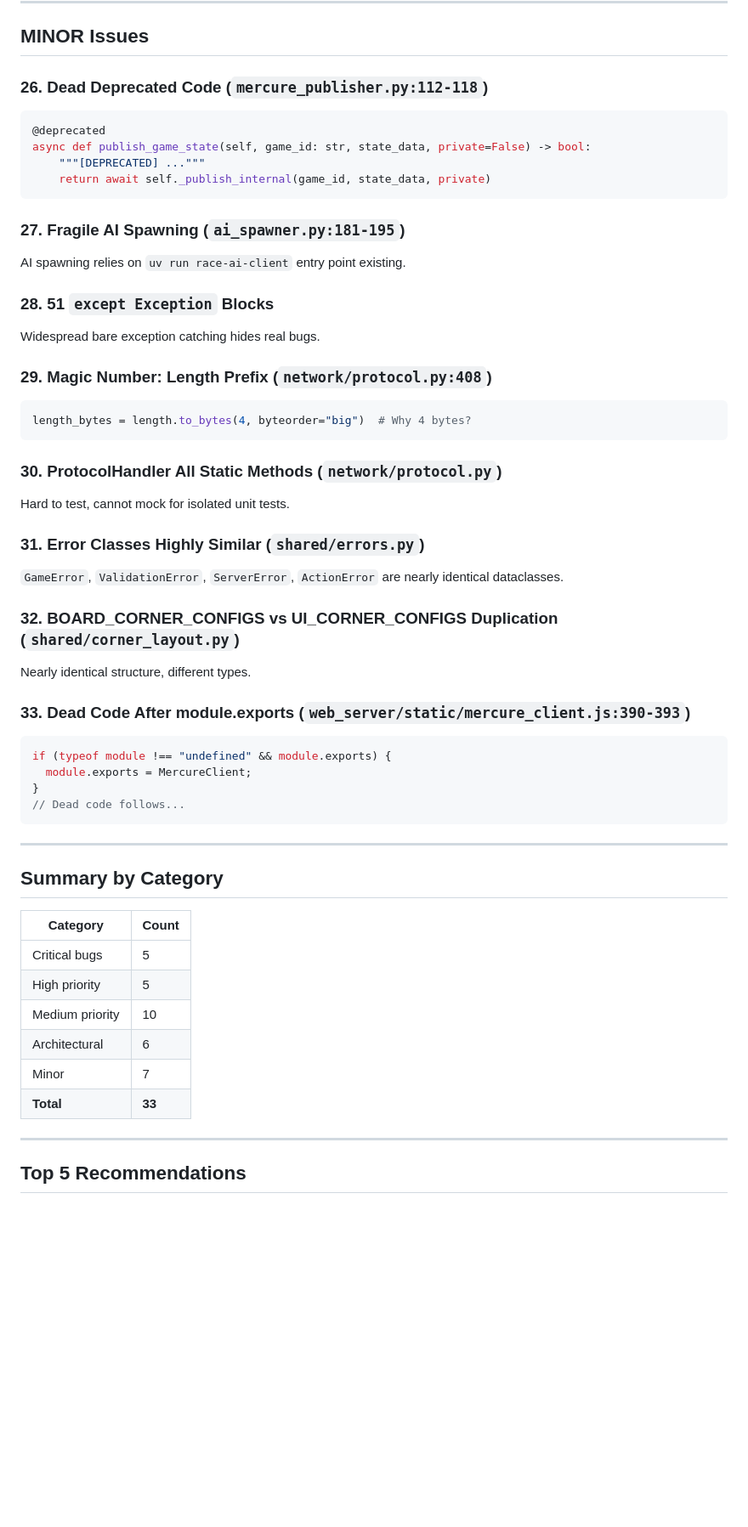
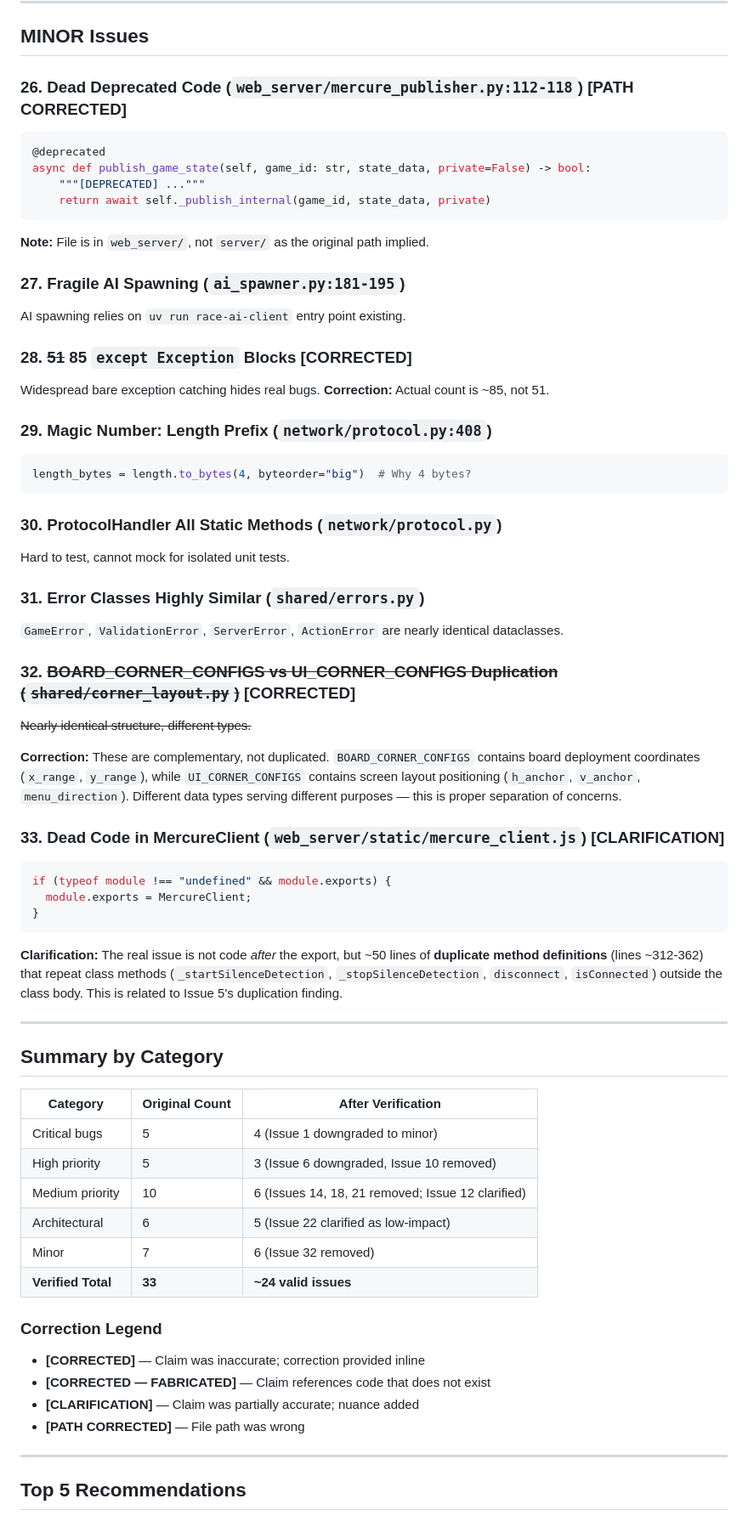
Before and after one commit to duber000/race-to-the-crystal, a Markdown page: docs/MINIMAX-REVIEW.md, the part around one of its changes. Shown at 85% size. Rendered like a GitHub page; blank space fills up the shorter version.

````diff
--- a/docs/MINIMAX-REVIEW.md
+++ b/docs/MINIMAX-REVIEW.md
@@ -294,7 +300,7 @@ Token removal logic exists in multiple places:
 
 ## MINOR Issues
 
-### 26. Dead Deprecated Code (`mercure_publisher.py:112-118`)
+### 26. Dead Deprecated Code (`web_server/mercure_publisher.py:112-118`) [PATH CORRECTED]
 
 ```python
 @deprecated
@@ -303,13 +309,15 @@ async def publish_game_state(self, game_id: str, state_data, private=False) -> b
     return await self._publish_internal(game_id, state_data, private)
 ```
 
+**Note:** File is in `web_server/`, not `server/` as the original path implied.
+
 ### 27. Fragile AI Spawning (`ai_spawner.py:181-195`)
 
 AI spawning relies on `uv run race-ai-client` entry point existing.
 
-### 28. 51 `except Exception` Blocks
+### 28. ~~51~~ 85 `except Exception` Blocks [CORRECTED]
 
-Widespread bare exception catching hides real bugs.
+Widespread bare exception catching hides real bugs. **Correction:** Actual count is ~85, not 51.
 
 ### 29. Magic Number: Length Prefix (`network/protocol.py:408`)
 
@@ -325,31 +333,40 @@ Hard to test, cannot mock for isolated unit tests.
 
 `GameError`, `ValidationError`, `ServerError`, `ActionError` are nearly identical dataclasses.
 
-### 32. BOARD_CORNER_CONFIGS vs UI_CORNER_CONFIGS Duplication (`shared/corner_layout.py`)
+### 32. ~~BOARD_CORNER_CONFIGS vs UI_CORNER_CONFIGS Duplication (`shared/corner_layout.py`)~~ [CORRECTED]
 
-Nearly identical structure, different types.
+~~Nearly identical structure, different types.~~
 
-### 33. Dead Code After module.exports (`web_server/static/mercure_client.js:390-393`)
+**Correction:** These are complementary, not duplicated. `BOARD_CORNER_CONFIGS` contains board deployment coordinates (`x_range`, `y_range`), while `UI_CORNER_CONFIGS` contains screen layout positioning (`h_anchor`, `v_anchor`, `menu_direction`). Different data types serving different purposes — this is proper separation of concerns.
+
+### 33. Dead Code in MercureClient (`web_server/static/mercure_client.js`) [CLARIFICATION]
 
 ```javascript
 if (typeof module !== "undefined" && module.exports) {
   module.exports = MercureClient;
 }
-// Dead code follows...
 ```
+
+**Clarification:** The real issue is not code *after* the export, but ~50 lines of **duplicate method definitions** (lines ~312-362) that repeat class methods (`_startSilenceDetection`, `_stopSilenceDetection`, `disconnect`, `isConnected`) outside the class body. This is related to Issue 5's duplication finding.
 
 ---
 
 ## Summary by Category
 
-| Category | Count |
-|----------|-------|
-| Critical bugs | 5 |
-| High priority | 5 |
-| Medium priority | 10 |
-| Architectural | 6 |
-| Minor | 7 |
-| **Total** | **33** |
+| Category | Original Count | After Verification |
+|----------|---------------|-------------------|
+| Critical bugs | 5 | 4 (Issue 1 downgraded to minor) |
+| High priority | 5 | 3 (Issue 6 downgraded, Issue 10 removed) |
+| Medium priority | 10 | 6 (Issues 14, 18, 21 removed; Issue 12 clarified) |
+| Architectural | 6 | 5 (Issue 22 clarified as low-impact) |
+| Minor | 7 | 6 (Issue 32 removed) |
+| **Verified Total** | **33** | **~24 valid issues** |
+
+### Correction Legend
+- **[CORRECTED]** — Claim was inaccurate; correction provided inline
+- **[CORRECTED — FABRICATED]** — Claim references code that does not exist
+- **[CLARIFICATION]** — Claim was partially accurate; nuance added
+- **[PATH CORRECTED]** — File path was wrong
 
 ---
 
````
Also changed, not shown: other parts of docs/MINIMAX-REVIEW.md (+36 -30 lines).
